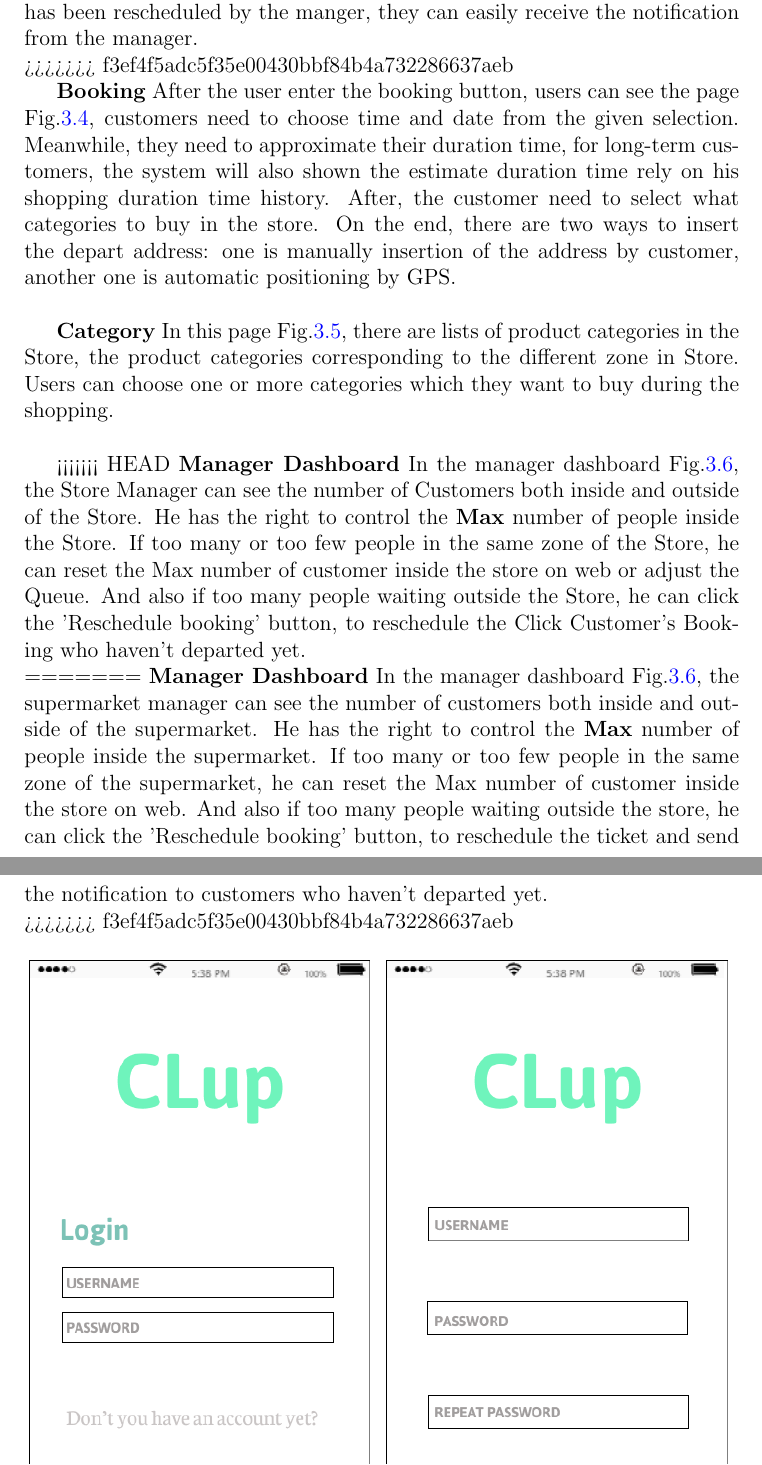
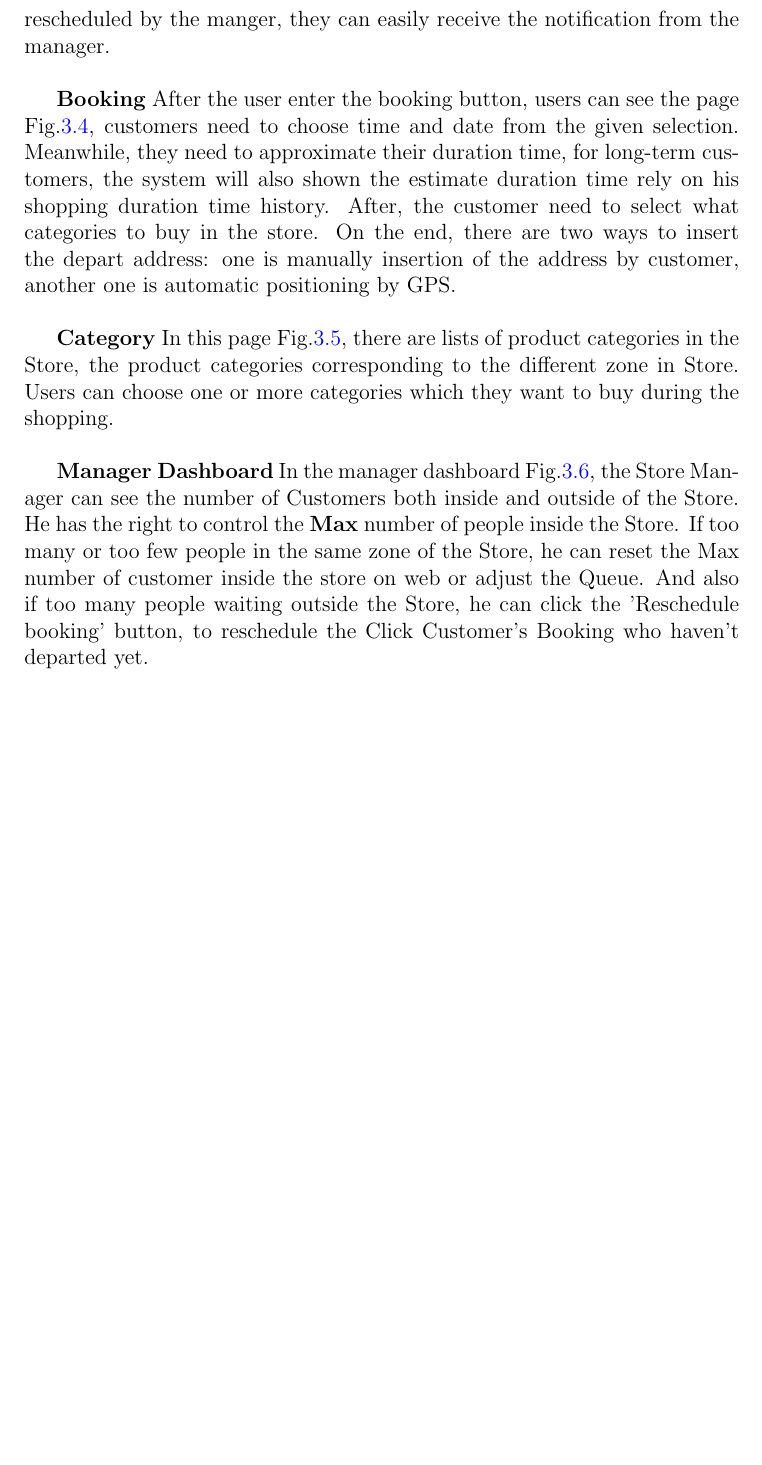
Before and after one commit to ZHANG-Y-D/RASD-DD-CLup-CustomersLineup, a LaTeX thesis (RASD/RASD1.tex): two parts of pages 22 and 23 of 56 before the commit and part of page 21 of 55 after it, the two joined at a grey line, cut so that both start at the same text, the shorter picture padded with empty space. Compiled offline with pdfLaTeX.

Commit message:
Resolved all conflict

```diff
--- a/RASD/RASD1.tex
+++ b/RASD/RASD1.tex
@@ -2,11 +2,9 @@
 \usepackage{graphicx}
 \usepackage{hyperref}
 \usepackage{float}
+\usepackage{makecell}
 
 
-
-
-\usepackage{makecell}
 \pagestyle{headings}
 \graphicspath{{./Images/}}
 \hypersetup{
@@ -437,15 +429,13 @@ by customer.\\
 \textbf{Homepage} After registered, the user will be entered to the homepage Fig.\ref{UI-Home}, that shows the optional of booking, ticket and notification. From booking, users can go to book an appointment for visiting the store. In tickets button, customers can view all their tickets(ticket history, current ticket and up-coming ticket). As for notification part, if users has an unread notification, there will be a red point shown on the right top, after the user read it, the red point will disappear. With this, if users' appointment has been rescheduled by the manger, they can easily receive the notification from the manager.\\
->>>>>>> f3ef4f5adc5f35e00430bbf84b4a732286637aeb
+
 
 \textbf{Booking} After the user enter the booking button, users can see the page Fig.\ref{UI-Booking}, customers need to choose time and date from the given selection. Meanwhile, they need to approximate their duration time, for long-term customers, the system will also shown the estimate duration time rely on his shopping duration time history. After, the customer need to select what categories to buy in the store. On the end, there are two ways to insert the depart address: one is manually insertion of the address by customer, another one is automatic positioning by GPS.\\
 
 \textbf{Category} In this page Fig.\ref{UI-Category}, there are lists of product categories in the Store, the product categories corresponding to the different zone in Store. Users can choose one or more categories which they want to buy during the shopping.\\
 
-<<<<<<< HEAD
+
 \textbf{Manager Dashboard} In the manager dashboard Fig.\ref{UI-Dashboard}, the Store Manager can see the number of Customers both inside and outside of the Store. He has the right to control the \textbf{Max} number of people inside the Store. If too many or too few people in the same zone of the Store, he can reset the Max number of customer inside the store on web or adjust the Queue. And also if too many people waiting outside the Store, he can click the 'Reschedule booking' button, to reschedule the Click Customer's Booking who haven't departed yet. \\
-=======
-\textbf{Manager Dashboard} In the manager dashboard Fig.\ref{UI-Dashboard}, the supermarket manager can see the number of customers both inside and outside of the supermarket. He has the right to control the \textbf{Max} number of people inside the supermarket. If too many or too few people in the same zone of the supermarket, he can reset the Max number of customer inside the store on web. And also if too many people waiting outside the store, he can click the 'Reschedule booking' button, to reschedule the ticket and send the notification to customers who haven't departed yet.\\
->>>>>>> f3ef4f5adc5f35e00430bbf84b4a732286637aeb
+
 
 \begin{figure}[H]
 	\begin{minipage}[t]{0.5\linewidth}
```
Also changed, not shown: RASD/RASD1.tex (12 more changed lines).
